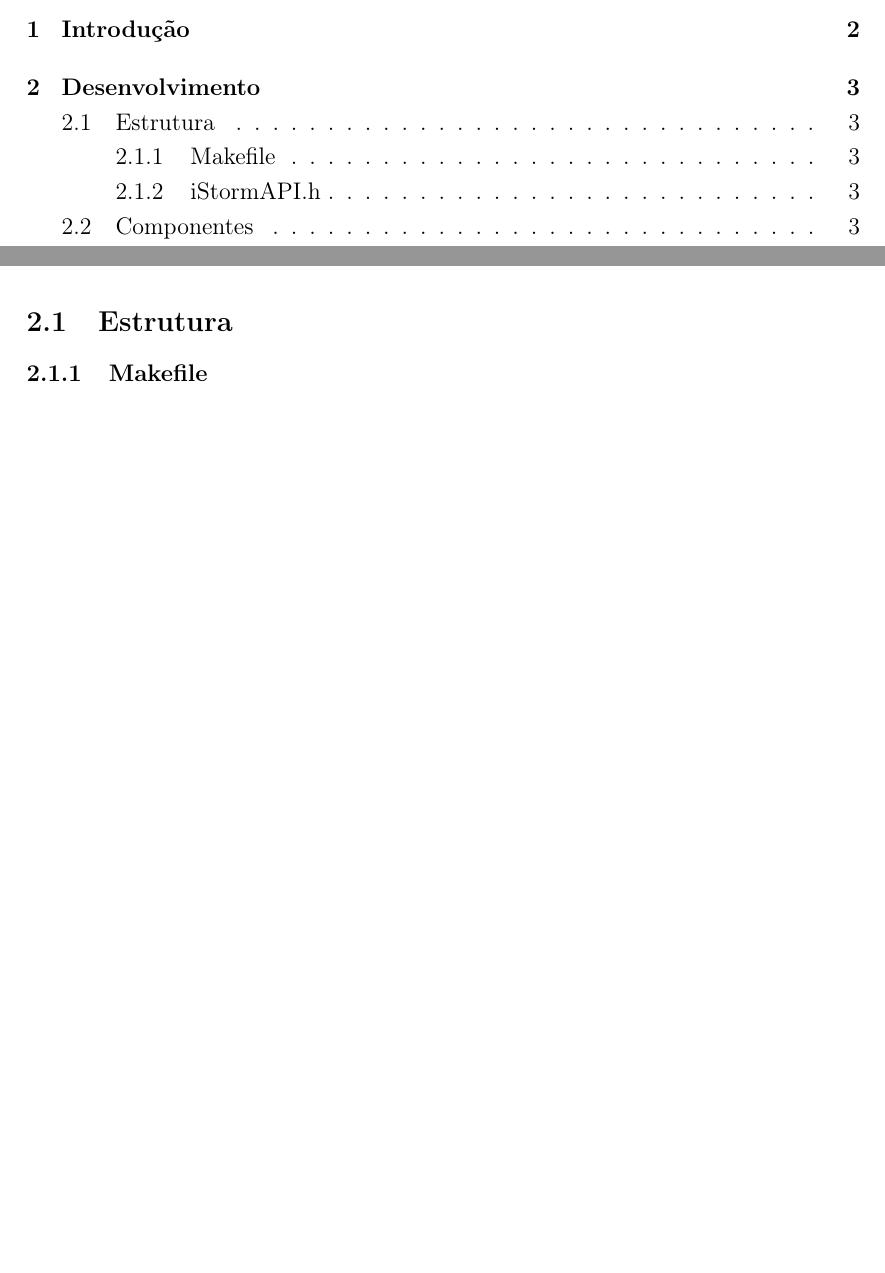
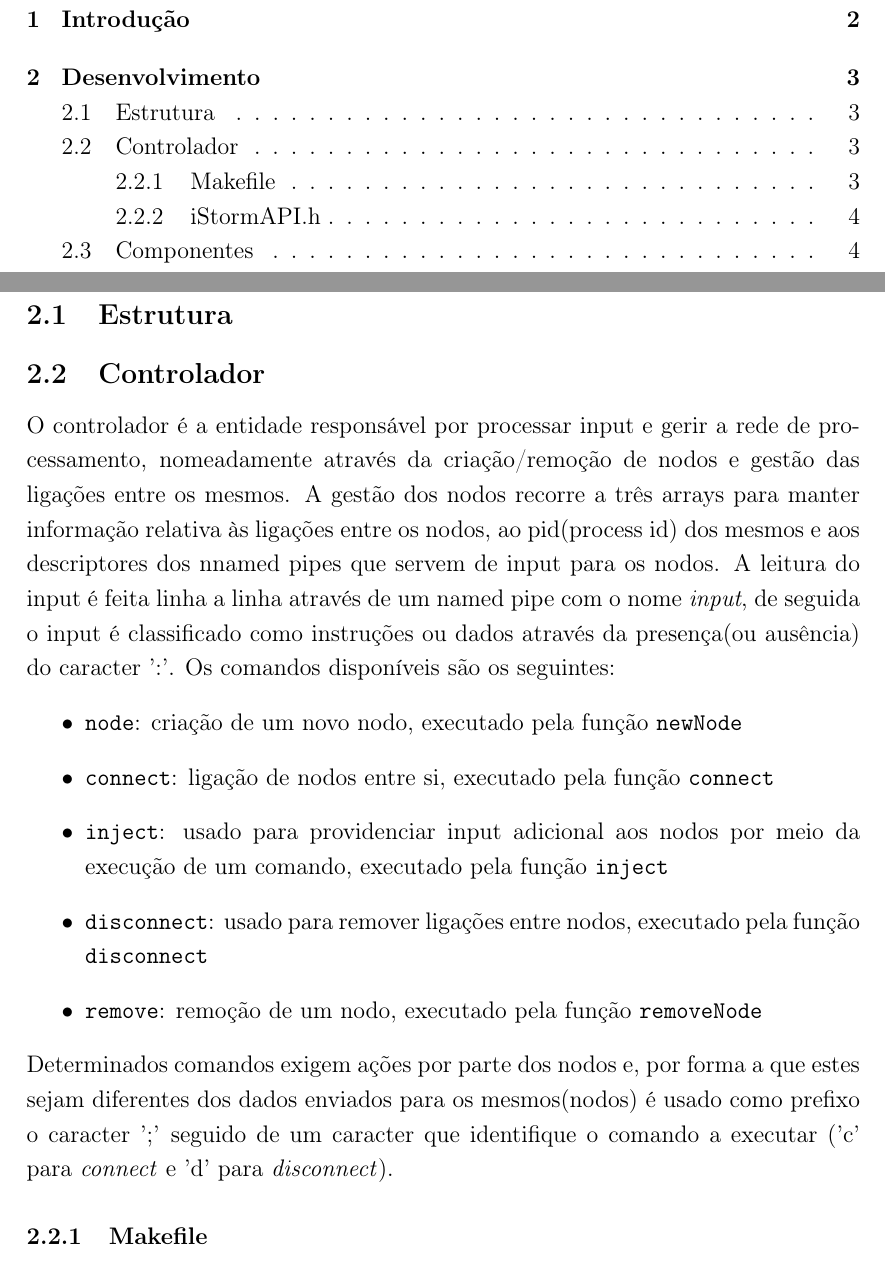
Before and after one commit to MQuaresma/StreamProcessing, a LaTeX document (Relatorio/main.tex): two parts of pages 2 and 4 of 9, joined at a grey line, cut so that both start at the same text, the shorter picture padded with empty space. Compiled offline with pdfLaTeX.

Commit message:
Introduction and main component added to the project report

```diff
--- a/Relatorio/main.tex
+++ b/Relatorio/main.tex
@@ -71,6 +73,22 @@ Miguel Quaresma - a77049\\
 \section{Desenvolvimento}
 
 \subsection{Estrutura}
+\subsection{Controlador}
+O controlador é a entidade responsável por processar input e gerir a rede de processamento, nomeadamente através da criação/remoção de nodos e gestão das ligações entre os mesmos.
+A gestão dos nodos recorre a três arrays para manter informação relativa às ligações entre os nodos, ao pid(process id) dos mesmos e aos descriptores dos nnamed pipes que servem de input para os nodos.
+A leitura do input é feita linha a linha através de um named pipe com o nome \textit{input}, de seguida o input é classificado como instruções ou dados através da presença(ou ausência) do caracter ':'.
+Os comandos disponíveis são os seguintes:
+\begin{itemize}
+\item \texttt{node}: criação de um novo nodo, executado pela função \texttt{newNode}
+\item \texttt{connect}: ligação de nodos entre si, executado pela função \texttt{connect}
+\item \texttt{inject}: usado para providenciar input adicional aos nodos por meio da execução de um comando, executado pela função \texttt{inject}
+\item \texttt{disconnect}: usado para remover ligações entre nodos, executado pela função \texttt{disconnect}
+\item \texttt{remove}: remoção de um nodo, executado pela função \texttt{removeNode}
+\end{itemize}
+Determinados comandos exigem ações por parte dos nodos e, por forma a que estes sejam diferentes dos dados enviados para os mesmos(nodos) é usado como prefixo o caracter ';' seguido de um caracter que identifique o comando a executar ('c' para \textit{connect} e 'd' para \textit{disconnect}).
+
+
+
 \subsubsection{Makefile}
 A makefile compila os ficheiros responsáveis pelas componentes (\texttt{const},  \texttt{filter}, \texttt{window}, \texttt{spawn}) e os ficheiros responsáveis pelo controlador (\texttt{controler}, \texttt{commands}, \texttt{supervisor}), utilizando as flags \texttt{g} e \texttt{Wall}. Também é responsável pela eliminação de todos os ficheiros objeto criados durante a compilação.
 
```
Also changed, not shown: Relatorio/main.tex (13 more changed lines).
